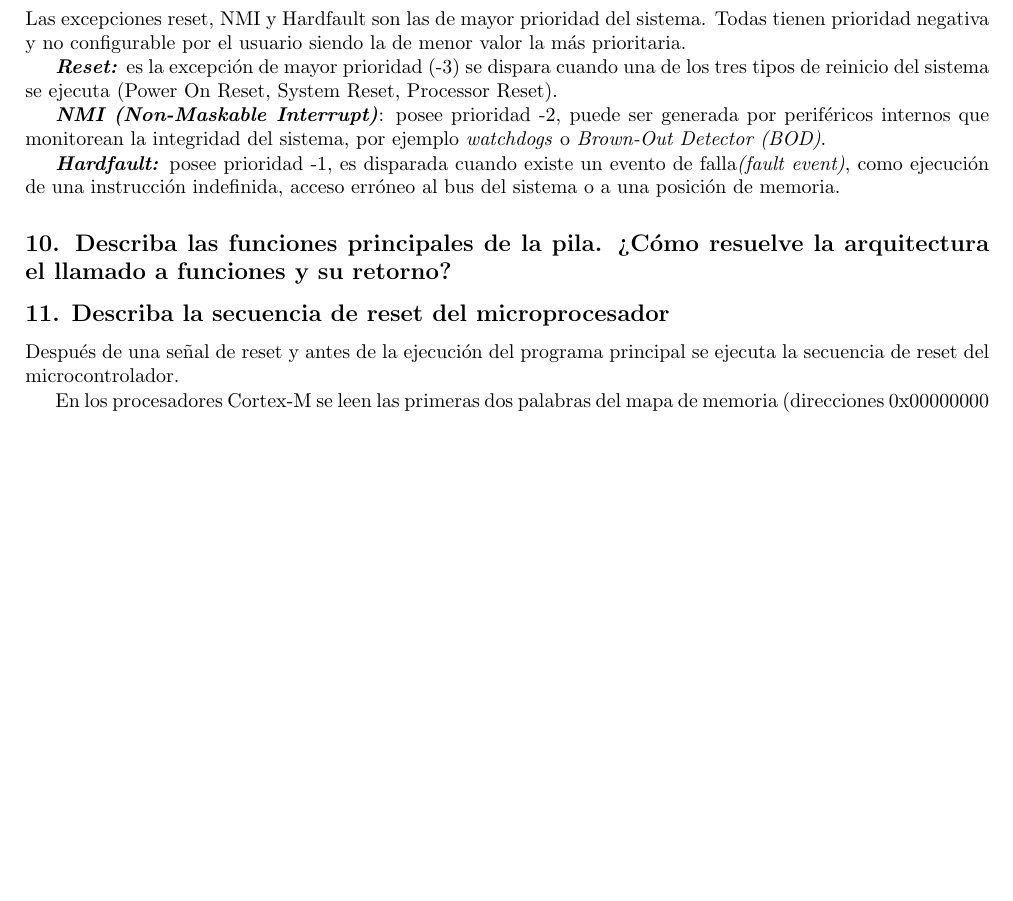
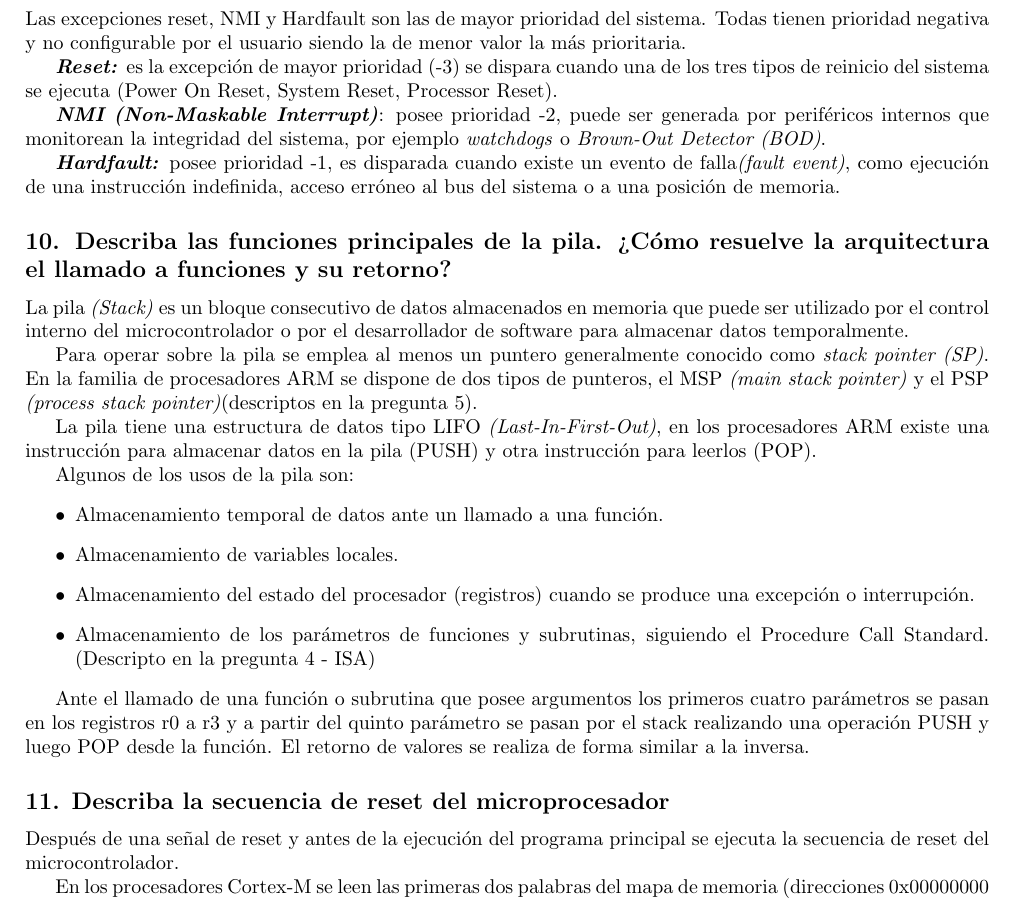
Before and after one commit to gcasti/CESE_ArquitecturaMCU, a LaTeX document (ArquitecturaMCU.tex): part of page 3 of 7, cut so that both start at the same text, the shorter picture padded with empty space. Compiled offline with pdfLaTeX.

Commit message:
Pregunta 10 - Stack
Se describe brevemente el uso de la pila

```diff
--- a/ArquitecturaMCU.tex
+++ b/ArquitecturaMCU.tex
@@ -175,6 +175,25 @@
 
 \subsection*{10. Describa las funciones principales de la pila. ¿Cómo resuelve la arquitectura el llamado a funciones y su retorno?}
 
+La pila \textit{(Stack)}  es un bloque consecutivo de datos almacenados en memoria que puede ser utilizado por el control interno del microcontrolador o por el desarrollador de software para almacenar datos temporalmente.
+
+Para operar sobre la pila se emplea al menos un puntero generalmente conocido como \textit{stack pointer (SP)}. En la familia de procesadores ARM se dispone de dos tipos de punteros, el MSP \textit{(main stack pointer)} y el PSP \textit{(process stack pointer)}(descriptos en la pregunta 5).
+
+La pila tiene una estructura de datos tipo LIFO \textit{(Last-In-First-Out)}, en los procesadores ARM existe una instrucción para almacenar datos en la pila (PUSH) y otra instrucción para leerlos (POP).
+
+Algunos de los usos de la pila son:
+\begin{itemize}
+\item Almacenamiento temporal de datos ante un llamado a una función.
+
+\item Almacenamiento de variables locales.
+
+\item Almacenamiento del estado del procesador (registros) cuando se produce una excepción o interrupción.
+
+\item Almacenamiento de los parámetros de funciones y subrutinas, siguiendo el Procedure Call Standard. (Descripto en la pregunta 4 - ISA)
+\end{itemize}
+
+Ante el llamado de una función o subrutina que posee argumentos los primeros cuatro parámetros se pasan en los registros r0 a r3 y a partir del quinto parámetro se pasan por el stack realizando una operación PUSH y luego POP desde la función. El retorno de valores se realiza de forma similar a la inversa.
+
 \subsection*{11. Describa la secuencia de reset del microprocesador}
 
 Después de una señal de reset y antes de la ejecución del programa principal se ejecuta la secuencia de reset del microcontrolador.
```
Also changed, not shown: ArquitecturaMCU.pdf.
